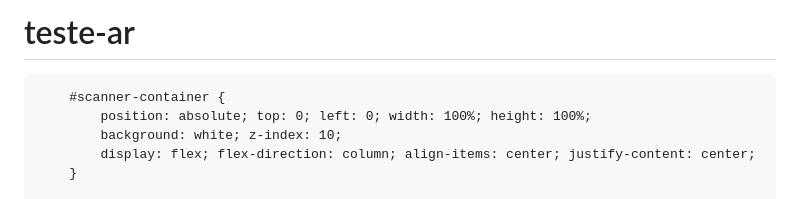
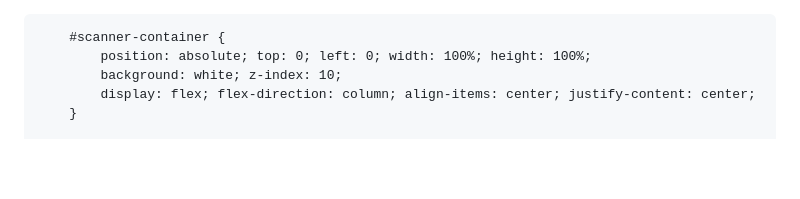
Before and after one commit to dev-cosecurity/teste-ar, a Markdown page: README.md, the part around the change. Rendered like a GitHub page; blank space fills up the shorter version.

Commit message:
Remove project title from README

```diff
--- a/README.md
+++ b/README.md
@@ -1,5 +1,3 @@
-# teste-ar
-
 <!DOCTYPE html>
 <html lang="pt-br">
 <head>
```
